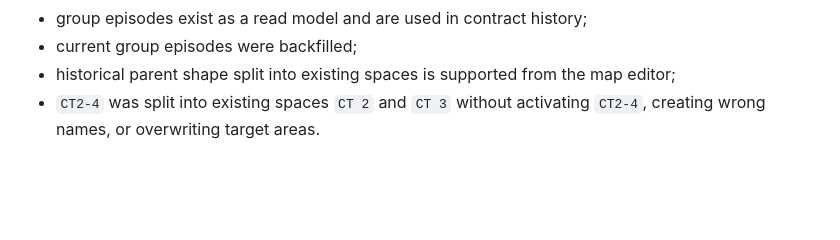
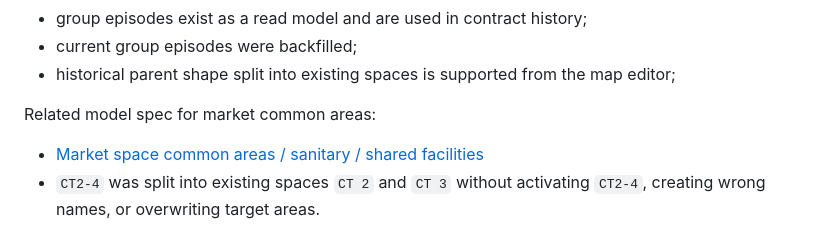
Before and after one commit to dsikerin-rgb/market-platform, a Markdown page: docs/revision-roadmap.md, the part around the change. GitHub-like rendering; blank space fills up the shorter version.

Commit message:
docs: document common area space model

```diff
--- a/docs/revision-roadmap.md
+++ b/docs/revision-roadmap.md
@@ -18,6 +18,9 @@ Closed prod checkpoint:
 - group episodes exist as a read model and are used in contract history;
 - current group episodes were backfilled;
 - historical parent shape split into existing spaces is supported from the map editor;
+
+Related model spec for market common areas:
+- [Market space common areas / sanitary / shared facilities](market-space-common-areas.md)
 - `СТ2-4` was split into existing spaces `СТ 2` and `СТ 3` without activating `СТ2-4`, creating wrong names, or overwriting target areas.
 
 ## Closed Product Layer
```
Also changed, not shown: docs/market-space-common-areas.md (added, +99 -0 lines).
